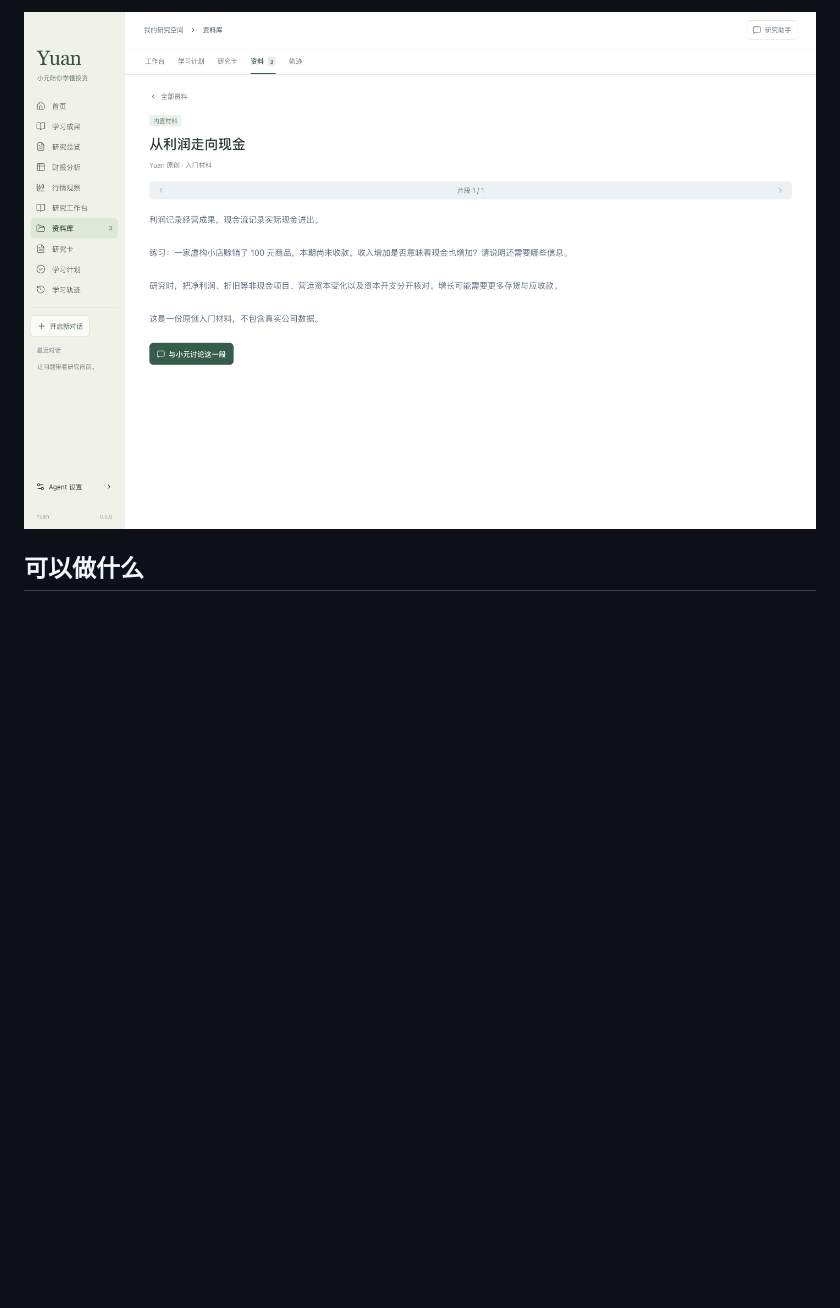
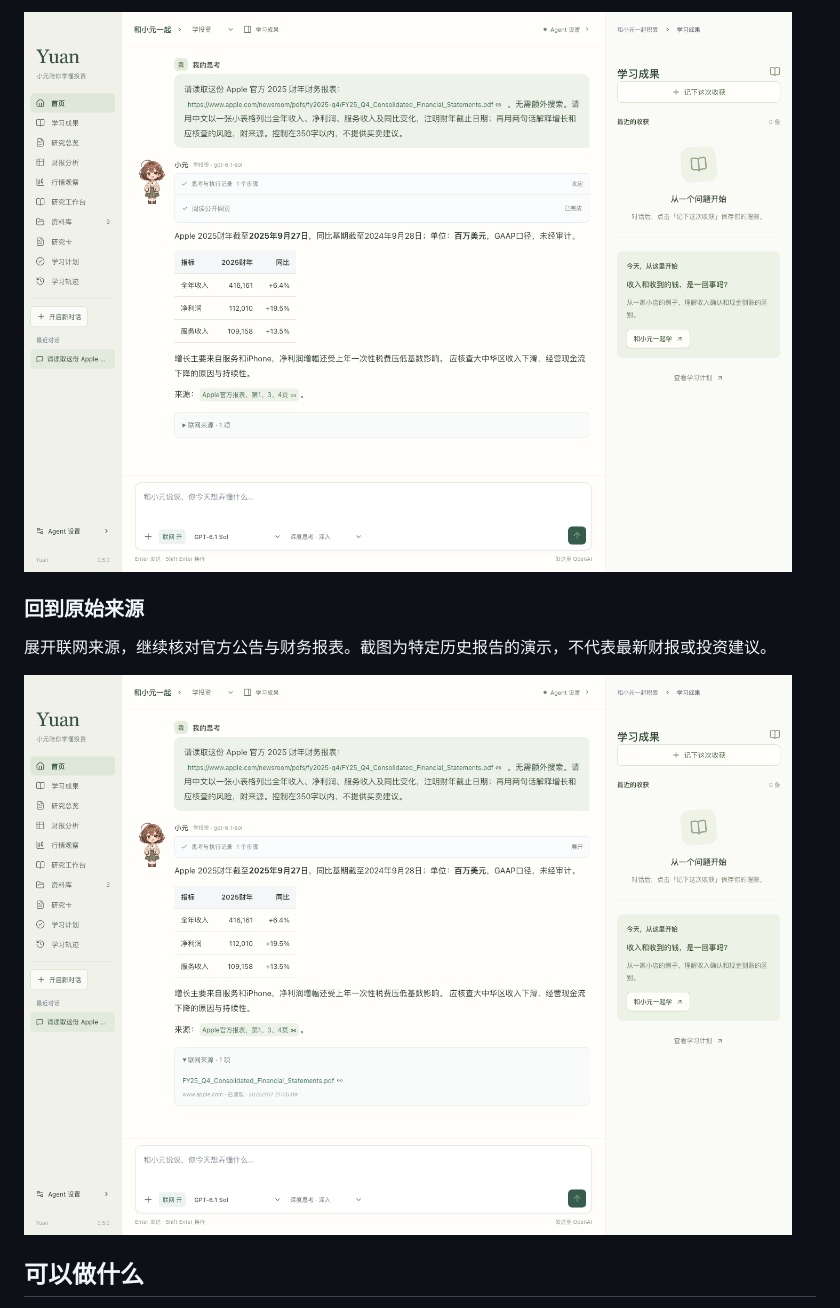
Before and after one commit to JavaApes/yuan, a Markdown page: README.md, the part around one of its changes. Drawn GitHub-style; pictures changed too: images/02-reading.png (deleted), images/04-agent-process.png (added), images/05-official-sources.png (added); blank space fills up the shorter version.

Commit message:
Describe Yuan as a BYOK terminal Agent and show real financial analysis

```diff
--- a/README.md
+++ b/README.md
@@ -20,5 +22,11 @@
 
-![Yuan 资料阅读：从利润走向现金的内置示例](images/02-reading.png)
+![Yuan Agent 的真实联网调用与执行记录](images/04-agent-process.png)
+
+### 回到原始来源
+
+展开联网来源，继续核对官方公告与财务报表。截图为特定历史报告的演示，不代表最新财报或投资建议。
+
+![Yuan 财报分析的可追溯联网来源](images/05-official-sources.png)
 
 ## 可以做什么
 
```
Also changed, not shown: other parts of README.md (+9 -7 lines), images/01-home.png (deleted), images/03-financial-analysis.png (added).
